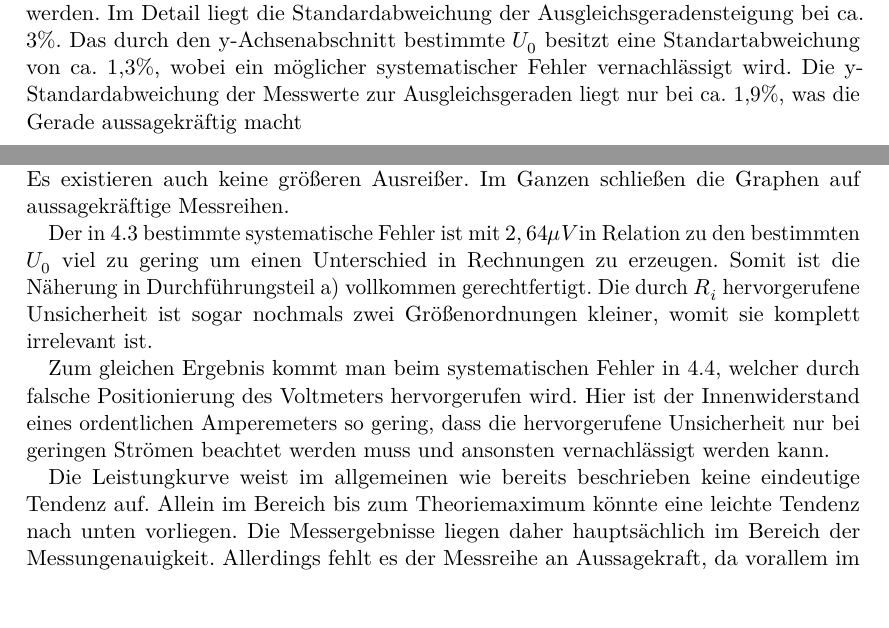
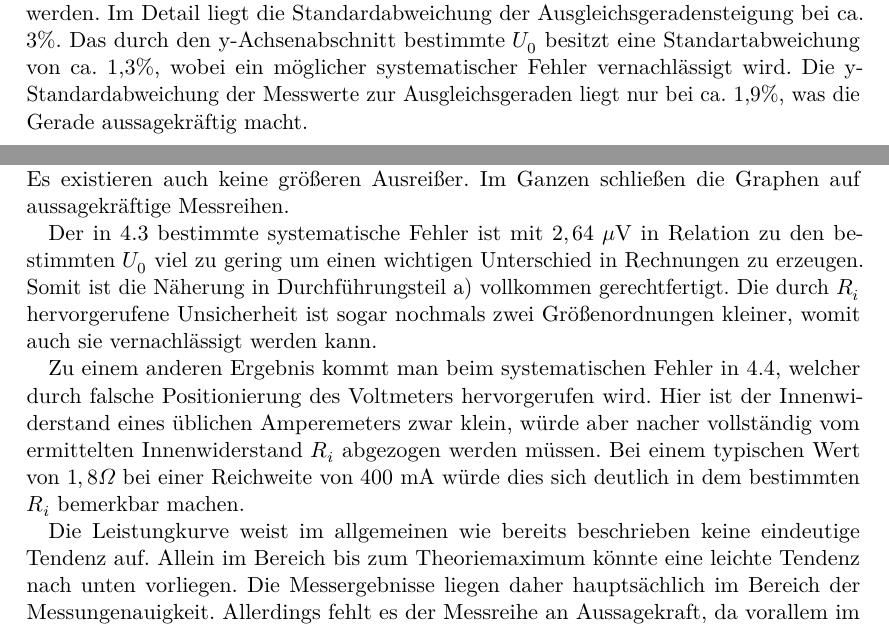
Before and after one commit to ghzut/Praktikum, a LaTeX document (Praktikum3-V301/Praktikum3w.tex, which reads Praktikum3-V301/content/diskussion.tex): two parts of pages 12 and 13 of 13, joined at a grey line, cut so that both start at the same text. Compiled offline with LuaLaTeX.

Commit message:
Den Teil mit dem Punkt h an dem die Spannung abgenommen wird korrigiert.

```diff
--- a/Praktikum3-V301/content/diskussion.tex
+++ b/Praktikum3-V301/content/diskussion.tex
@@ -42,14 +41,13 @@ Die Standardabweichung von $R_i$ liegt bei unter 1\%, die von $U_0$ sogar bei un
  Es existieren auch keine größeren Ausreißer.
  Im Ganzen schließen die Graphen auf aussagekräftige Messreihen.
 
-Der in 4.3 bestimmte systematische Fehler ist mit $2,64\mu V$ in Relation zu den bestimmten $U_0$ viel zu gering
-um einen Unterschied in Rechnungen zu erzeugen. Somit ist die Näherung in Durchführungsteil a)
+Der in 4.3 bestimmte systematische Fehler ist mit $2,64\text{ }\mu$V in Relation zu den bestimmten $U_0$ viel zu gering
+um einen wichtigen Unterschied in Rechnungen zu erzeugen. Somit ist die Näherung in Durchführungsteil a)
  vollkommen gerechtfertigt. Die durch $R_i$ hervorgerufene Unsicherheit ist sogar nochmals
- zwei Größenordnungen kleiner, womit sie komplett irrelevant ist.
+ zwei Größenordnungen kleiner, womit auch sie vernachlässigt werden kann.
 
- Zum gleichen Ergebnis kommt man beim systematischen Fehler in 4.4, welcher durch falsche Positionierung des Voltmeters hervorgerufen wird.
-Hier ist der Innenwiderstand eines ordentlichen Amperemeters so gering, dass die hervorgerufene Unsicherheit nur bei geringen Strömen
-beachtet werden muss und ansonsten vernachlässigt werden kann.
+ Zu einem anderen Ergebnis kommt man beim systematischen Fehler in 4.4, welcher durch falsche Positionierung des Voltmeters hervorgerufen wird.
+Hier ist der Innenwiderstand eines üblichen Amperemeters zwar klein, würde aber nacher vollständig vom ermittelten Innenwiderstand $R_i$ abgezogen werden müssen. Bei einem typischen Wert von $1,8\Omega$ bei einer Reichweite von $400$ mA würde dies sich deutlich in dem bestimmten $R_i$ bemerkbar machen.
 
 Die Leistungkurve weist im allgemeinen wie bereits beschrieben keine eindeutige Tendenz auf. Allein im Bereich bis zum Theoriemaximum
 könnte eine leichte Tendenz nach unten vorliegen. Die Messergebnisse liegen daher hauptsächlich
```
Also changed, not shown: Praktikum3-V301/content/diskussion.tex (3 more changed lines).
